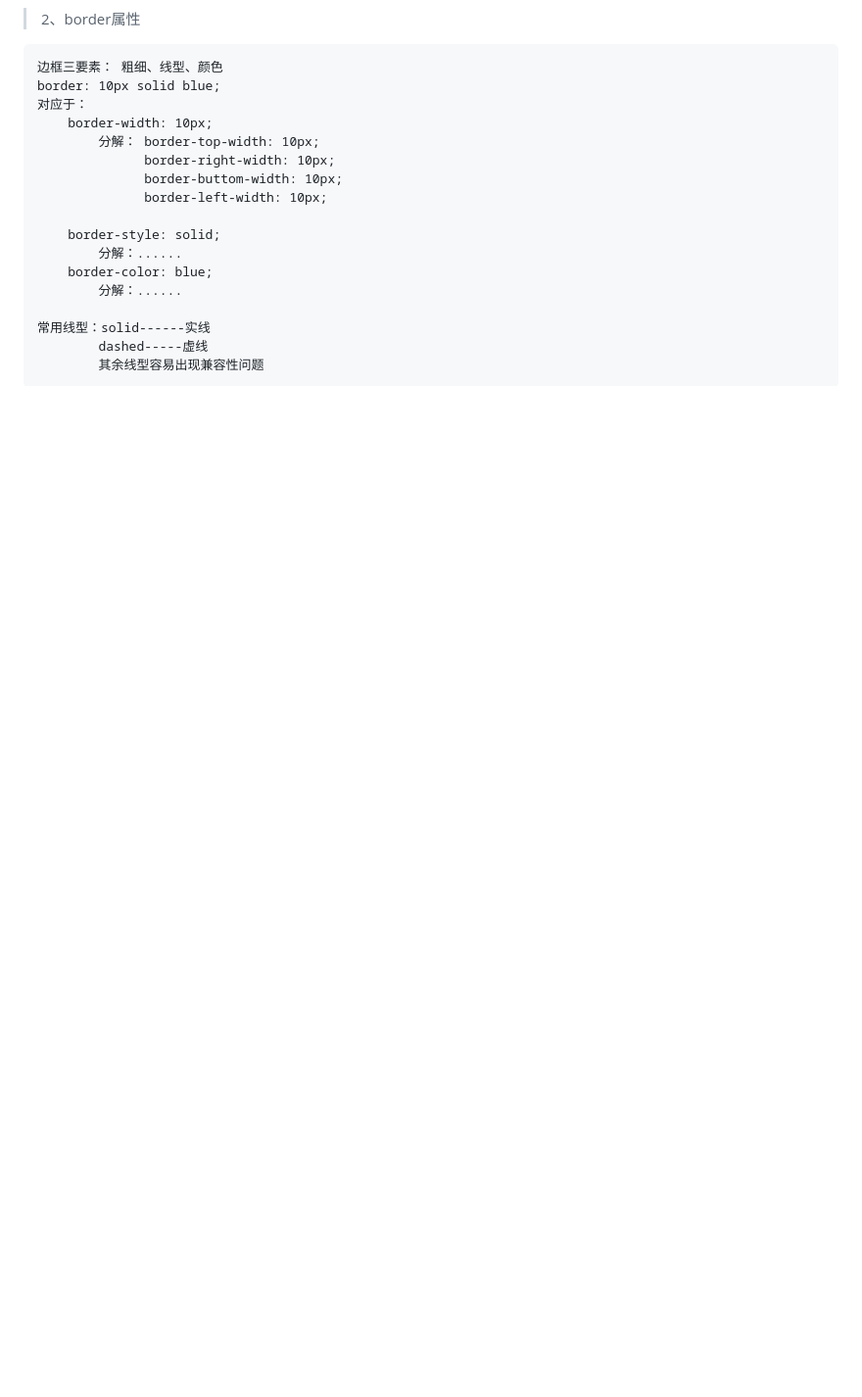
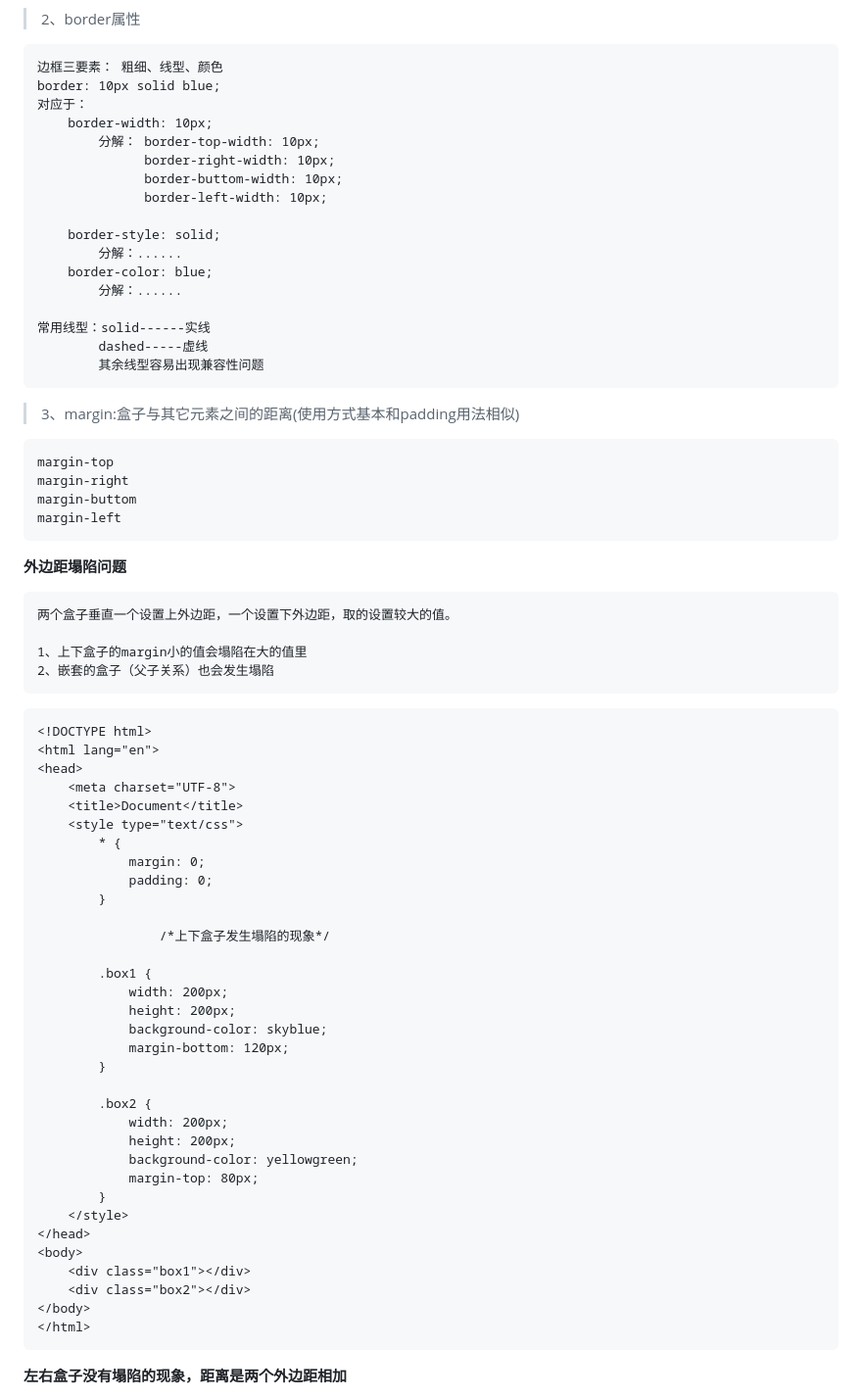
Before and after one commit to jingan-woodpecker/html-css-js, a Markdown page: CSS/BoxModel.md, the part around the change printed below. Shown: that part at 98% size. GitHub-like rendering; blank space fills up the shorter version.

````diff
--- a/CSS/BoxModel.md
+++ b/CSS/BoxModel.md
@@ -99,3 +99,54 @@
     常用线型：solid------实线
             dashed-----虚线
             其余线型容易出现兼容性问题
+
+>3、margin:盒子与其它元素之间的距离(使用方式基本和padding用法相似)
+
+    margin-top
+    margin-right
+    margin-buttom
+    margin-left
+
+**外边距塌陷问题**
+
+    两个盒子垂直一个设置上外边距，一个设置下外边距，取的设置较大的值。
+
+    1、上下盒子的margin小的值会塌陷在大的值里
+    2、嵌套的盒子（父子关系）也会发生塌陷
+```html
+<!DOCTYPE html>
+<html lang="en">
+<head>
+	<meta charset="UTF-8">
+	<title>Document</title>
+	<style type="text/css">
+		* {
+			margin: 0;
+			padding: 0;
+		}
+
+        		/*上下盒子发生塌陷的现象*/
+
+		.box1 {
+			width: 200px;
+			height: 200px;
+			background-color: skyblue;
+			margin-bottom: 120px;
+		}
+
+		.box2 {
+			width: 200px;
+			height: 200px;
+			background-color: yellowgreen;
+			margin-top: 80px;
+		}
+	</style>
+</head>
+<body>
+	<div class="box1"></div>
+	<div class="box2"></div>
+</body>
+</html>
+```
+**左右盒子没有塌陷的现象，距离是两个外边距相加**
+
````
Also changed, not shown: other parts of CSS/BoxModel.md (+54 -0 lines), picture/height.png (added).
